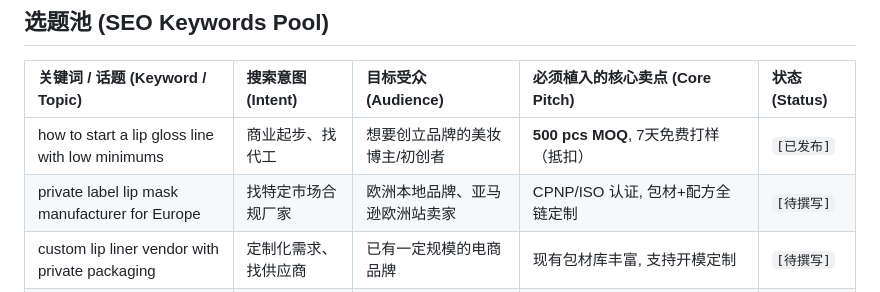
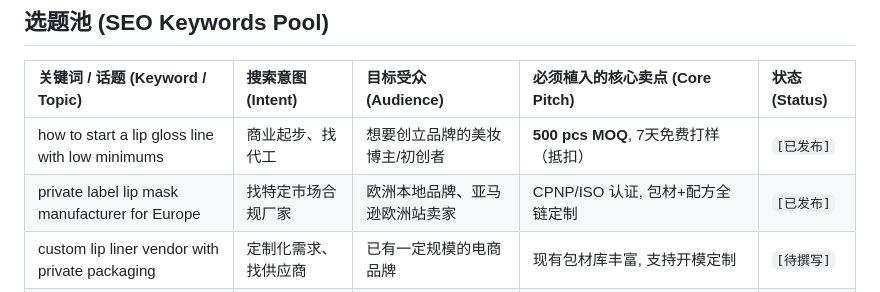
Before and after one commit to mlmlip/mlmlip, a Markdown page: src/data/SEO-KEYWORDS.md, the part around the change. Drawn GitHub-style.

Commit message:
feat(blog): add SEO post for private label lip mask manufacturer for Europe (Auto)

```diff
--- a/src/data/SEO-KEYWORDS.md
+++ b/src/data/SEO-KEYWORDS.md
@@ -8,7 +8,7 @@
 | 关键词 / 话题 (Keyword / Topic) | 搜索意图 (Intent) | 目标受众 (Audience) | 必须植入的核心卖点 (Core Pitch) | 状态 (Status) |
 | :--- | :--- | :--- | :--- | :--- |
 | how to start a lip gloss line with low minimums | 商业起步、找代工 | 想要创立品牌的美妆博主/初创者 | **500 pcs MOQ**, 7天免费打样（抵扣） | `[已发布]` |
-| private label lip mask manufacturer for Europe | 找特定市场合规厂家 | 欧洲本地品牌、亚马逊欧洲站卖家 | CPNP/ISO 认证, 包材+配方全链定制 | `[待撰写]` |
+| private label lip mask manufacturer for Europe | 找特定市场合规厂家 | 欧洲本地品牌、亚马逊欧洲站卖家 | CPNP/ISO 认证, 包材+配方全链定制 | `[已发布]` |
 | custom lip liner vendor with private packaging | 定制化需求、找供应商 | 已有一定规模的电商品牌 | 现有包材库丰富, 支持开模定制 | `[待撰写]` |
 | oem lip mud factory vs private label cosmetics | 商业科普、模式对比 | 寻找高性价比供应链的 B2B 买家 | Beautychain Limited 的工厂直供优势 | `[待撰写]` |
 | best lip oil formulation for winter cosmetic lines | 趋势研究、产品研发 | 品牌产品经理、初创老板 | 保湿成分定制, 7天快速打样测试 | `[待撰写]` |
```
Also changed, not shown: 1 other file.
